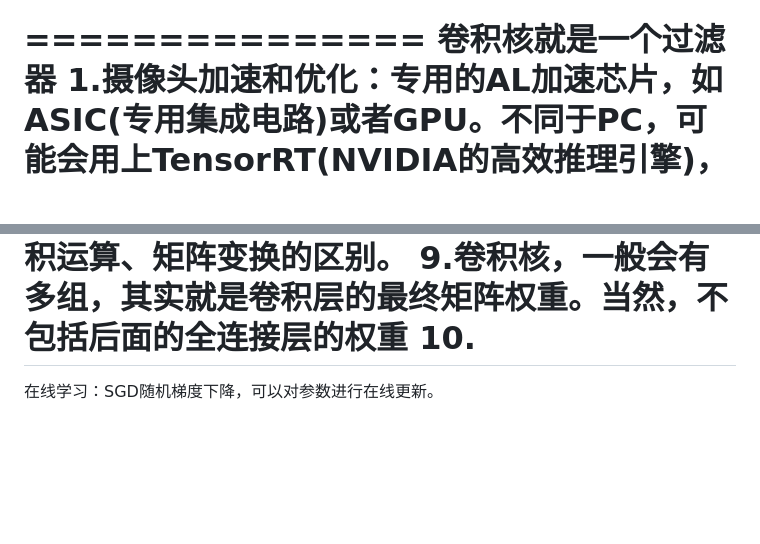
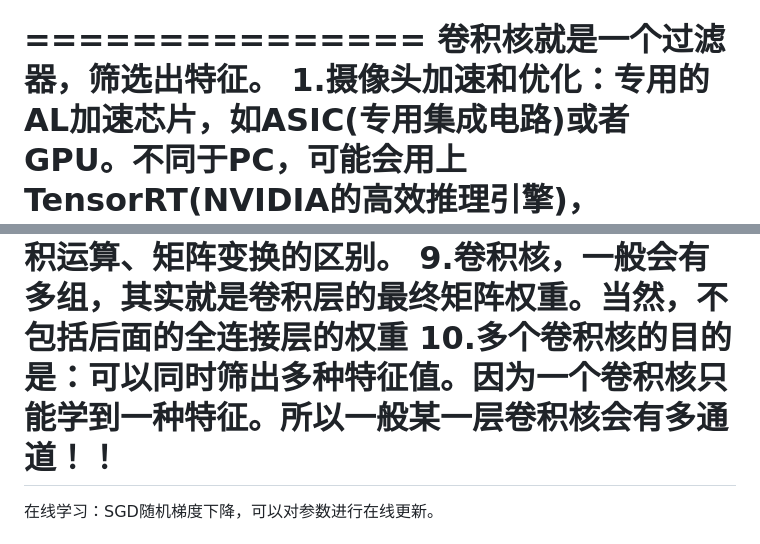
Before and after one commit to Tangqiketang/PyLearn, a Markdown page: 0.基础环境安装/99.gpt-question.md, 2 parts joined by grey strips. GitHub-like rendering; blank space fills up the shorter version.

Commit message:
gpt提问

```diff
--- a/0.基础环境安装/99.gpt-question.md
+++ b/0.基础环境安装/99.gpt-question.md
@@ -80,7 +80,7 @@
 74.python类似matlab的包，包括画图模拟等。
 
 ===============
-卷积核就是一个过滤器
+卷积核就是一个过滤器，筛选出特征。
 1.摄像头加速和优化：专用的AL加速芯片，如ASIC(专用集成电路)或者GPU。不同于PC，可能会用上TensorRT(NVIDIA的高效推理引擎)，OpenVINO(Intel的加速推理工具)。
 2.场景多样性的训练集，可以采取1.**数据增强**：模拟不同光照不同角度，不同背景。2.**迁移学习**，利用其他相似条件下的预训练模型，进行微调，适应目标场景。
 3.实时性问题：选用轻量级网络架构：YOLO,MobileNet,EfficientNet等，或者通过模型压缩，量化，提升推理速度。
@@ -91,7 +91,7 @@
                        L-BFGS等基于牛顿法使用二阶信息，尽量使目标函数变成凸函数，正则化L1/L2正则化控制模型复杂度。
 8.矩阵乘法、卷积运算、矩阵变换的区别。
 9.卷积核，一般会有多组，其实就是卷积层的最终矩阵权重。当然，不包括后面的全连接层的权重
-10.
+10.多个卷积核的目的是：可以同时筛出多种特征值。因为一个卷积核只能学到一种特征。所以一般某一层卷积核会有多通道！！
 =========
 
 在线学习：SGD随机梯度下降，可以对参数进行在线更新。
```
